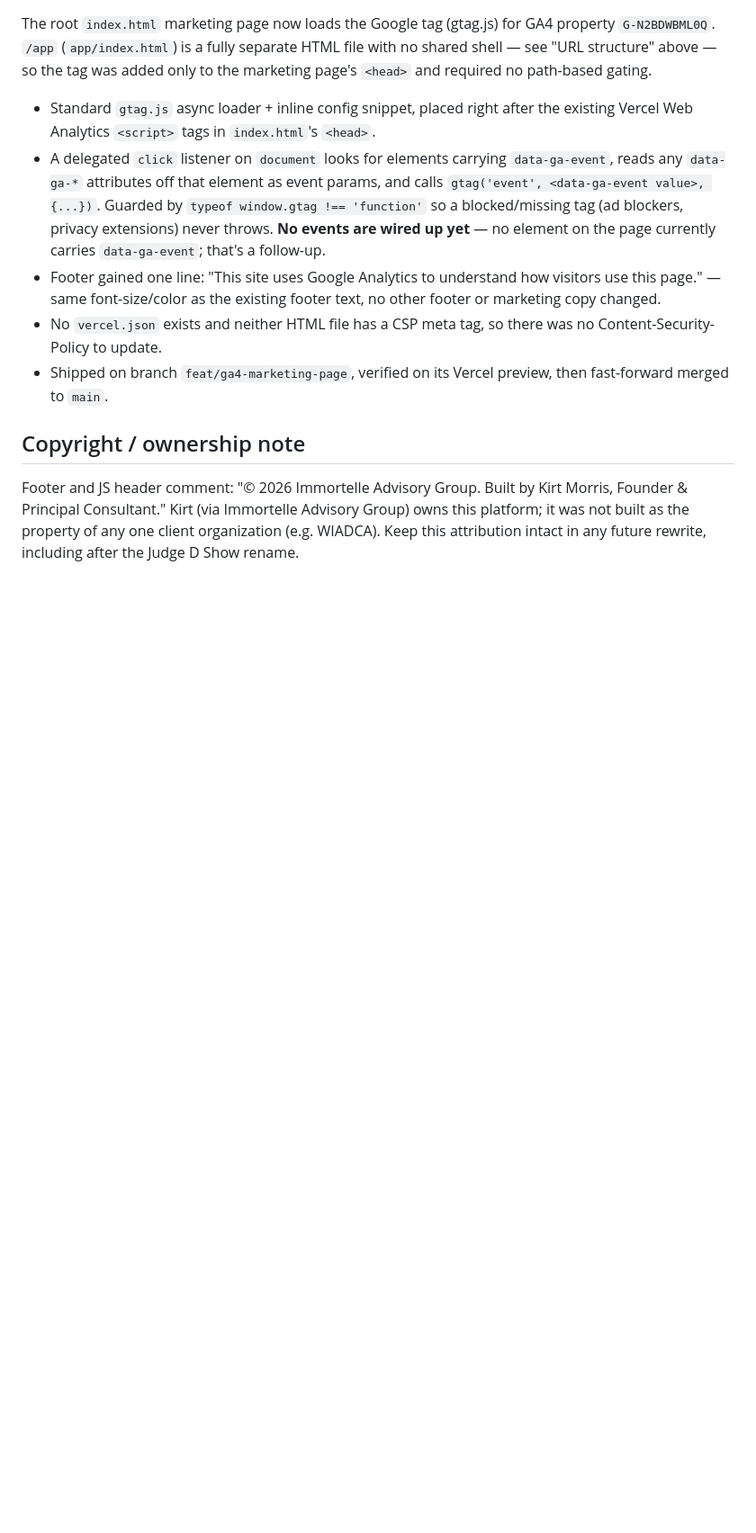
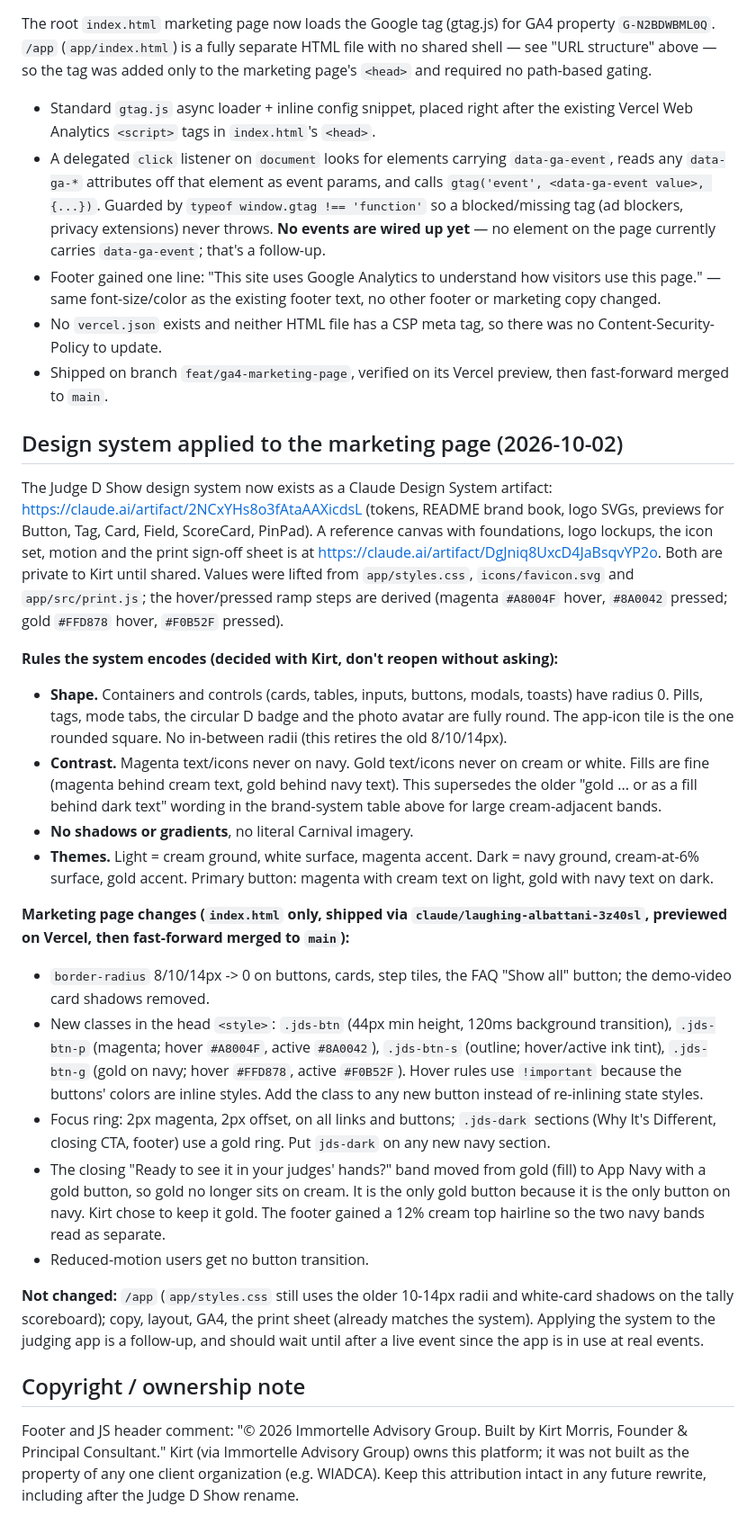
Before and after one commit to kirtonmorris-dev/mas-judging, a Markdown page: CONTEXT.md, the part around one of its changes. Shown at 90% size. Rendered like a GitHub page; blank space fills up the shorter version.

Commit message:
docs: record design system pass on marketing page in CONTEXT.md
Co-Authored-By: Claude Sonnet 5.5 <noreply@anthropic.com>
Claude-Session: https://claude.ai/code/session_011kuzNgbaD4RbQDEeQvLWf8

```diff
--- a/CONTEXT.md
+++ b/CONTEXT.md
@@ -1030,6 +1032,63 @@ gating.
 - Shipped on branch `feat/ga4-marketing-page`, verified on its Vercel
   preview, then fast-forward merged to `main`.
 
+## Design system applied to the marketing page (2026-10-02)
+
+The Judge D Show design system now exists as a Claude Design System
+artifact: https://claude.ai/artifact/2NCxYHs8o3fAtaAAXicdsL (tokens, README
+brand book, logo SVGs, previews for Button, Tag, Card, Field, ScoreCard,
+PinPad). A reference canvas with foundations, logo lockups, the icon set,
+motion and the print sign-off sheet is at
+https://claude.ai/artifact/DgJniq8UxcD4JaBsqvYP2o. Both are private to
+Kirt until shared. Values were lifted from `app/styles.css`,
+`icons/favicon.svg` and `app/src/print.js`; the hover/pressed ramp steps
+are derived (magenta `#A8004F` hover, `#8A0042` pressed; gold `#FFD878`
+hover, `#F0B52F` pressed).
+
+**Rules the system encodes (decided with Kirt, don't reopen without asking):**
+
+- **Shape.** Containers and controls (cards, tables, inputs, buttons,
+  modals, toasts) have radius 0. Pills, tags, mode tabs, the circular D
+  badge and the photo avatar are fully round. The app-icon tile is the one
+  rounded square. No in-between radii (this retires the old 8/10/14px).
+- **Contrast.** Magenta text/icons never on navy. Gold text/icons never on
+  cream or white. Fills are fine (magenta behind cream text, gold behind
+  navy text). This supersedes the older "gold ... or as a fill behind dark
+  text" wording in the brand-system table above for large cream-adjacent
+  bands.
+- **No shadows or gradients**, no literal Carnival imagery.
+- **Themes.** Light = cream ground, white surface, magenta accent. Dark =
+  navy ground, cream-at-6% surface, gold accent. Primary button: magenta
+  with cream text on light, gold with navy text on dark.
+
+**Marketing page changes (`index.html` only, shipped via
+`claude/laughing-albattani-3z40sl`, previewed on Vercel, then fast-forward
+merged to `main`):**
+
+- `border-radius` 8/10/14px -> 0 on buttons, cards, step tiles, the FAQ
+  "Show all" button; the demo-video card shadows removed.
+- New classes in the head `<style>`: `.jds-btn` (44px min height, 120ms
+  background transition), `.jds-btn-p` (magenta; hover `#A8004F`, active
+  `#8A0042`), `.jds-btn-s` (outline; hover/active ink tint), `.jds-btn-g`
+  (gold on navy; hover `#FFD878`, active `#F0B52F`). Hover rules use
+  `!important` because the buttons' colors are inline styles. Add the
+  class to any new button instead of re-inlining state styles.
+- Focus ring: 2px magenta, 2px offset, on all links and buttons; `.jds-dark`
+  sections (Why It's Different, closing CTA, footer) use a gold ring. Put
+  `jds-dark` on any new navy section.
+- The closing "Ready to see it in your judges' hands?" band moved from
+  gold (fill) to App Navy with a gold button, so gold no longer sits on
+  cream. It is the only gold button because it is the only button on navy.
+  Kirt chose to keep it gold. The footer gained a 12% cream top hairline so
+  the two navy bands read as separate.
+- Reduced-motion users get no button transition.
+
+**Not changed:** `/app` (`app/styles.css` still uses the older 10-14px
+radii and white-card shadows on the tally scoreboard); copy, layout, GA4,
+the print sheet (already matches the system). Applying the system to the
+judging app is a follow-up, and should wait until after a live event
+since the app is in use at real events.
+
 ## Copyright / ownership note
 
 Footer and JS header comment: "© 2026 Immortelle Advisory Group. Built by
```
Also changed, not shown: other parts of CONTEXT.md (+3 -1 lines).
